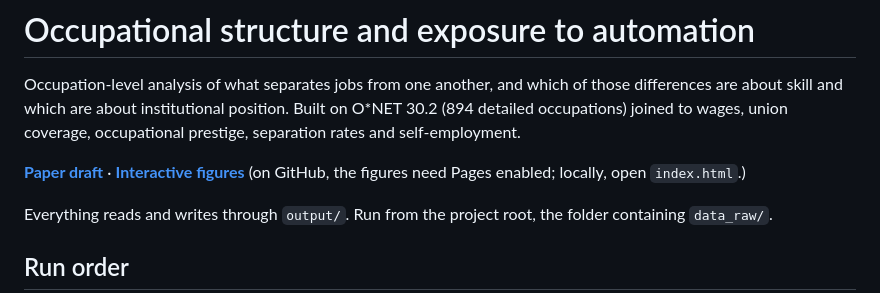
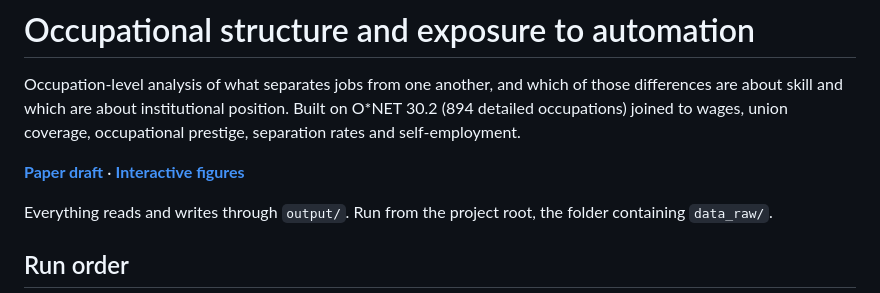
Before and after one commit to AliceBobCharlie/AI_and_employment, a Markdown page: README.MD, the part around the change. Drawn GitHub-style.

Commit message:
Update link for interactive figures in README

```diff
--- a/README.MD
+++ b/README.MD
@@ -5,8 +5,7 @@ those differences are about skill and which are about institutional position.
 Built on O*NET 30.2 (894 detailed occupations) joined to wages, union coverage,
 occupational prestige, separation rates and self-employment.
 
-**[Paper draft](paper_draft.md)** · **[Interactive figures](index.html)**
-(on GitHub, the figures need Pages enabled; locally, open `index.html`.)
+**[Paper draft](paper_draft.md)** · **[Interactive figures](https://github.com/AliceBobCharlie/AI_and_employment/deployments/github-pages)**
 
 Everything reads and writes through `output/`. Run from the project root, the
 folder containing `data_raw/`.
```
